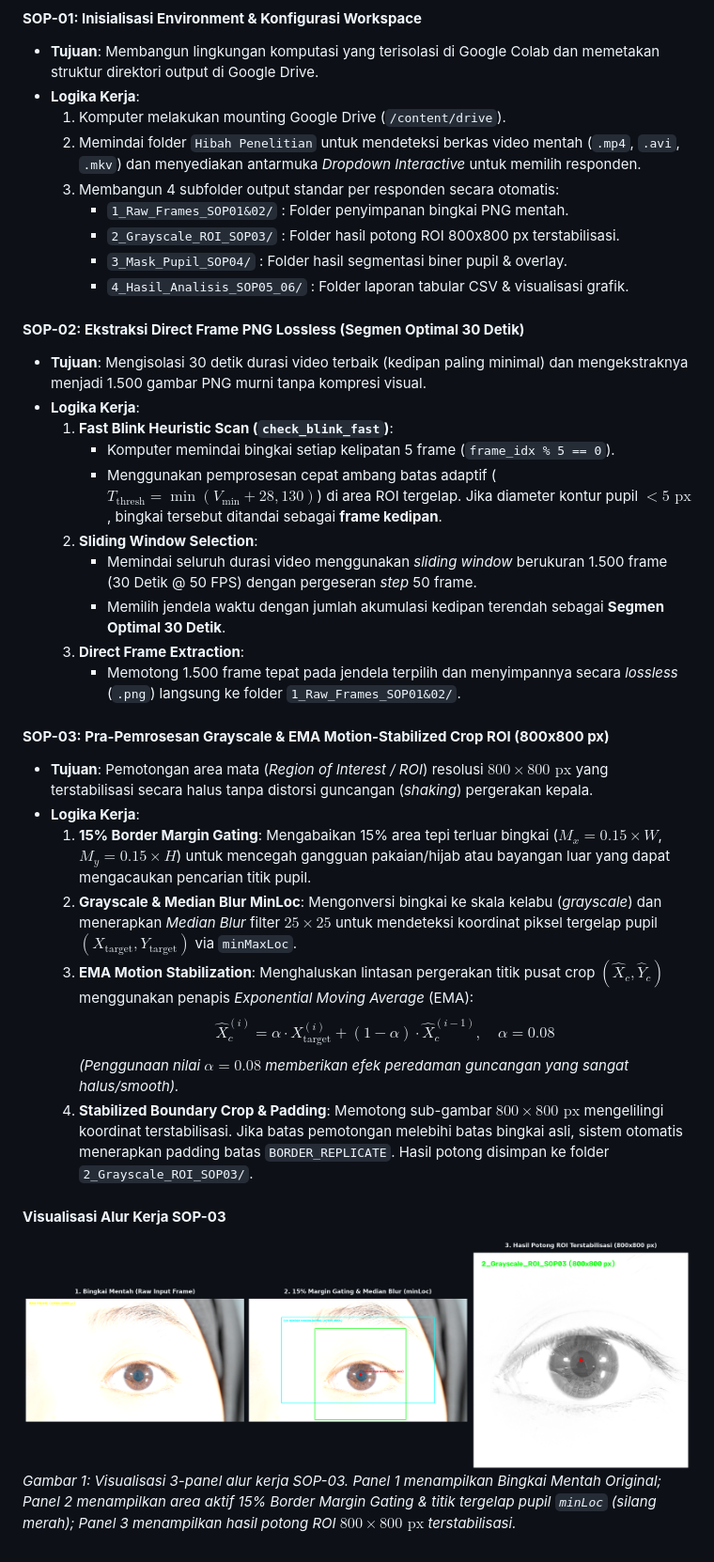
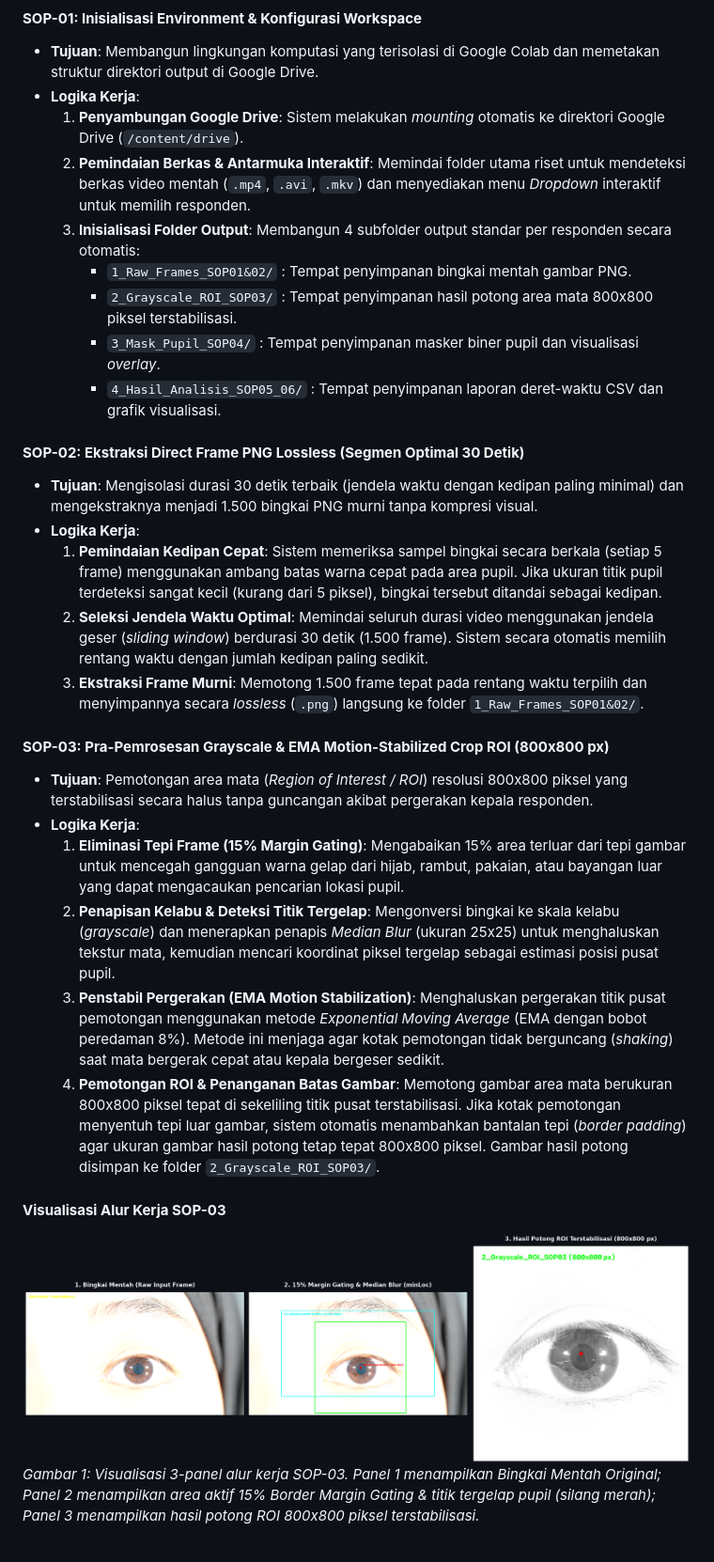
Before and after one commit to cilacap-loki/pupil-dataset-analysis, a Markdown page: docs/about_program/fase1_data_preparation.md, the part around the change. Shown at 94% size. GitHub-like rendering.

Commit message:
docs: simplify technical explanations in fase1_data_preparation.md by removing complex formulas for clarity

```diff
--- a/docs/about_program/fase1_data_preparation.md
+++ b/docs/about_program/fase1_data_preparation.md
@@ -13,36 +13,29 @@ Fase 1 berfokus pada tahap penyiapan data awal dari video mentah original hingga
 #### **SOP-01: Inisialisasi Environment & Konfigurasi Workspace**
 * **Tujuan**: Membangun lingkungan komputasi yang terisolasi di Google Colab dan memetakan struktur direktori output di Google Drive.
 * **Logika Kerja**:
-  1. Komputer melakukan mounting Google Drive (`/content/drive`).
-  2. Memindai folder `Hibah Penelitian` untuk mendeteksi berkas video mentah (`.mp4`, `.avi`, `.mkv`) dan menyediakan antarmuka *Dropdown Interactive* untuk memilih responden.
-  3. Membangun 4 subfolder output standar per responden secara otomatis:
-     - `1_Raw_Frames_SOP01&02/` : Folder penyimpanan bingkai PNG mentah.
-     - `2_Grayscale_ROI_SOP03/` : Folder hasil potong ROI 800x800 px terstabilisasi.
-     - `3_Mask_Pupil_SOP04/` : Folder hasil segmentasi biner pupil & overlay.
-     - `4_Hasil_Analisis_SOP05_06/` : Folder laporan tabular CSV & visualisasi grafik.
+  1. **Penyambungan Google Drive**: Sistem melakukan *mounting* otomatis ke direktori Google Drive (`/content/drive`).
+  2. **Pemindaian Berkas & Antarmuka Interaktif**: Memindai folder utama riset untuk mendeteksi berkas video mentah (`.mp4`, `.avi`, `.mkv`) dan menyediakan menu *Dropdown* interaktif untuk memilih responden.
+  3. **Inisialisasi Folder Output**: Membangun 4 subfolder output standar per responden secara otomatis:
+     - `1_Raw_Frames_SOP01&02/` : Tempat penyimpanan bingkai mentah gambar PNG.
+     - `2_Grayscale_ROI_SOP03/` : Tempat penyimpanan hasil potong area mata 800x800 piksel terstabilisasi.
+     - `3_Mask_Pupil_SOP04/` : Tempat penyimpanan masker biner pupil dan visualisasi *overlay*.
+     - `4_Hasil_Analisis_SOP05_06/` : Tempat penyimpanan laporan deret-waktu CSV dan grafik visualisasi.
 
 #### **SOP-02: Ekstraksi Direct Frame PNG Lossless (Segmen Optimal 30 Detik)**
-* **Tujuan**: Mengisolasi 30 detik durasi video terbaik (kedipan paling minimal) dan mengekstraknya menjadi 1.500 gambar PNG murni tanpa kompresi visual.
+* **Tujuan**: Mengisolasi durasi 30 detik terbaik (jendela waktu dengan kedipan paling minimal) dan mengekstraknya menjadi 1.500 bingkai PNG murni tanpa kompresi visual.
 * **Logika Kerja**:
-  1. **Fast Blink Heuristic Scan (`check_blink_fast`)**:
-     - Komputer memindai bingkai setiap kelipatan 5 frame (`frame_idx % 5 == 0`).
-     - Menggunakan pemprosesan cepat ambang batas adaptif ($T_{\text{thresh}} = \min(V_{\text{min}} + 28, 130)$) di area ROI tergelap. Jika diameter kontur pupil $< 5\text{ px}$, bingkai tersebut ditandai sebagai **frame kedipan**.
-  2. **Sliding Window Selection**:
-     - Memindai seluruh durasi video menggunakan *sliding window* berukuran 1.500 frame (30 Detik @ 50 FPS) dengan pergeseran *step* 50 frame.
-     - Memilih jendela waktu dengan jumlah akumulasi kedipan terendah sebagai **Segmen Optimal 30 Detik**.
-  3. **Direct Frame Extraction**:
-     - Memotong 1.500 frame tepat pada jendela terpilih dan menyimpannya secara *lossless* (`.png`) langsung ke folder `1_Raw_Frames_SOP01&02/`.
+  1. **Pemindaian Kedipan Cepat**: Sistem memeriksa sampel bingkai secara berkala (setiap 5 frame) menggunakan ambang batas warna cepat pada area pupil. Jika ukuran titik pupil terdeteksi sangat kecil (kurang dari 5 piksel), bingkai tersebut ditandai sebagai kedipan.
+  2. **Seleksi Jendela Waktu Optimal**: Memindai seluruh durasi video menggunakan jendela geser (*sliding window*) berdurasi 30 detik (1.500 frame). Sistem secara otomatis memilih rentang waktu dengan jumlah kedipan paling sedikit.
+  3. **Ekstraksi Frame Murni**: Memotong 1.500 frame tepat pada rentang waktu terpilih dan menyimpannya secara *lossless* (`.png`) langsung ke folder `1_Raw_Frames_SOP01&02/`.
 
 #### **SOP-03: Pra-Pemrosesan Grayscale & EMA Motion-Stabilized Crop ROI (800x800 px)**
-* **Tujuan**: Pemotongan area mata (*Region of Interest / ROI*) resolusi $800 \times 800\text{ px}$ yang terstabilisasi secara halus tanpa distorsi guncangan (*shaking*) pergerakan kepala.
+* **Tujuan**: Pemotongan area mata (*Region of Interest / ROI*) resolusi 800x800 piksel yang terstabilisasi secara halus tanpa guncangan akibat pergerakan kepala responden.
 * **Logika Kerja**:
-  1. **15% Border Margin Gating**: Mengabaikan 15% area tepi terluar bingkai ($M_x = 0.15 \times W$, $M_y = 0.15 \times H$) untuk mencegah gangguan pakaian/hijab atau bayangan luar yang dapat mengacaukan pencarian titik pupil.
-  2. **Grayscale & Median Blur MinLoc**: Mengonversi bingkai ke skala kelabu (*grayscale*) dan menerapkan *Median Blur* filter $25 \times 25$ untuk mendeteksi koordinat piksel tergelap pupil $(X_{\text{target}}, Y_{\text{target}})$ via `minMaxLoc`.
-  3. **EMA Motion Stabilization**: Menghaluskan lintasan pergerakan titik pusat crop $(\hat{X}_c, \hat{Y}_c)$ menggunakan penapis *Exponential Moving Average* (EMA):
-     $$\hat{X}_c^{(i)} = \alpha \cdot X_{\text{target}}^{(i)} + (1 - \alpha) \cdot \hat{X}_c^{(i-1)}, \quad \alpha = 0.08$$
-     *(Penggunaan nilai $\alpha = 0.08$ memberikan efek peredaman guncangan yang sangat halus/smooth).*
-  4. **Stabilized Boundary Crop & Padding**: Memotong sub-gambar $800 \times 800\text{ px}$ mengelilingi koordinat terstabilisasi. Jika batas pemotongan melebihi batas bingkai asli, sistem otomatis menerapkan padding batas `BORDER_REPLICATE`. Hasil potong disimpan ke folder `2_Grayscale_ROI_SOP03/`.
+  1. **Eliminasi Tepi Frame (15% Margin Gating)**: Mengabaikan 15% area terluar dari tepi gambar untuk mencegah gangguan warna gelap dari hijab, rambut, pakaian, atau bayangan luar yang dapat mengacaukan pencarian lokasi pupil.
+  2. **Penapisan Kelabu & Deteksi Titik Tergelap**: Mengonversi bingkai ke skala kelabu (*grayscale*) dan menerapkan penapis *Median Blur* (ukuran 25x25) untuk menghaluskan tekstur mata, kemudian mencari koordinat piksel tergelap sebagai estimasi posisi pusat pupil.
+  3. **Penstabil Pergerakan (EMA Motion Stabilization)**: Menghaluskan pergerakan titik pusat pemotongan menggunakan metode *Exponential Moving Average* (EMA dengan bobot peredaman 8%). Metode ini menjaga agar kotak pemotongan tidak berguncang (*shaking*) saat mata bergerak cepat atau kepala bergeser sedikit.
+  4. **Pemotongan ROI & Penanganan Batas Gambar**: Memotong gambar area mata berukuran 800x800 piksel tepat di sekeliling titik pusat terstabilisasi. Jika kotak pemotongan menyentuh tepi luar gambar, sistem otomatis menambahkan bantalan tepi (*border padding*) agar ukuran gambar hasil potong tetap tepat 800x800 piksel. Gambar hasil potong disimpan ke folder `2_Grayscale_ROI_SOP03/`.
 
 #### **Visualisasi Alur Kerja SOP-03**
 ![Visualisasi Alur Kerja SOP-03](../../assets/fase1/sop03_visualisasi_proses.png)
-*Gambar 1: Visualisasi 3-panel alur kerja SOP-03. Panel 1 menampilkan Bingkai Mentah Original; Panel 2 menampilkan area aktif 15% Border Margin Gating & titik tergelap pupil `minLoc` (silang merah); Panel 3 menampilkan hasil potong ROI $800 \times 800\text{ px}$ terstabilisasi.*
+*Gambar 1: Visualisasi 3-panel alur kerja SOP-03. Panel 1 menampilkan Bingkai Mentah Original; Panel 2 menampilkan area aktif 15% Border Margin Gating & titik tergelap pupil (silang merah); Panel 3 menampilkan hasil potong ROI 800x800 piksel terstabilisasi.*
```
